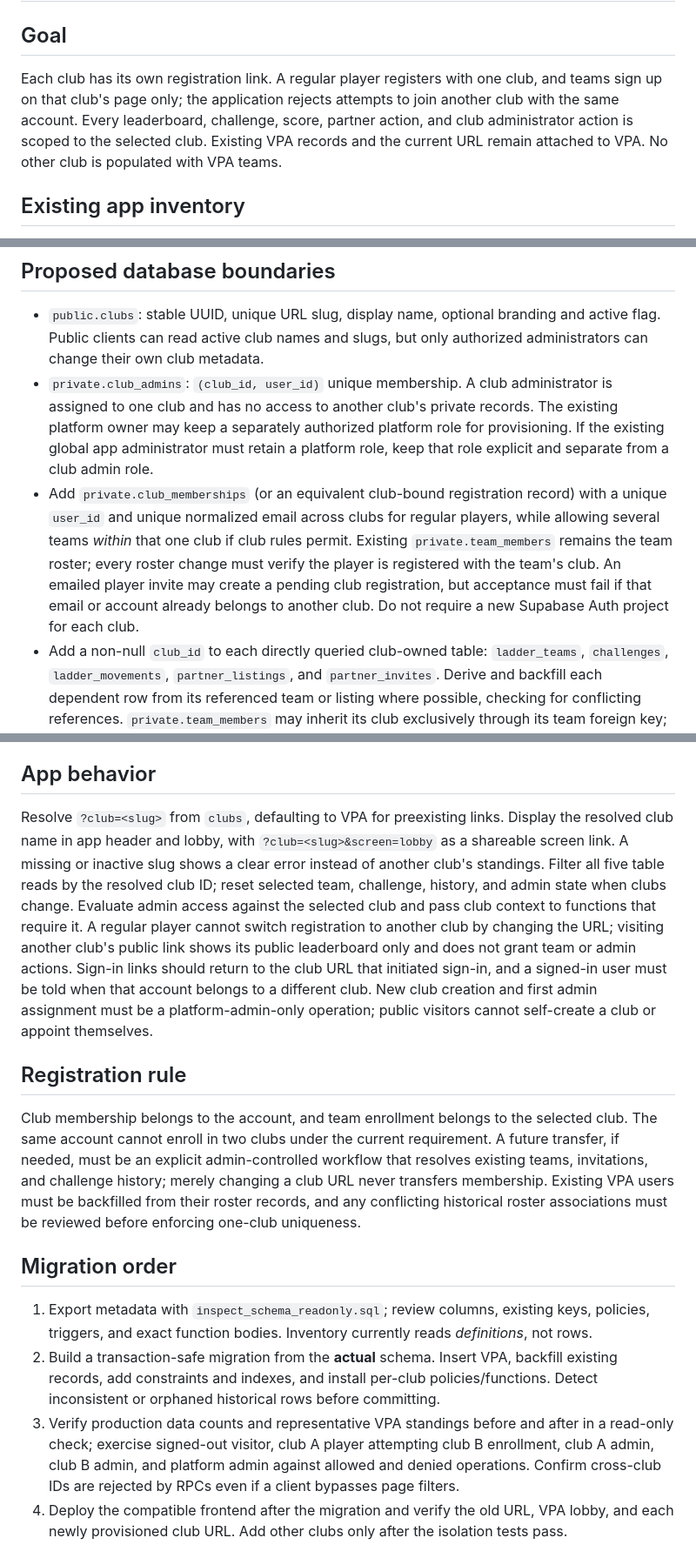
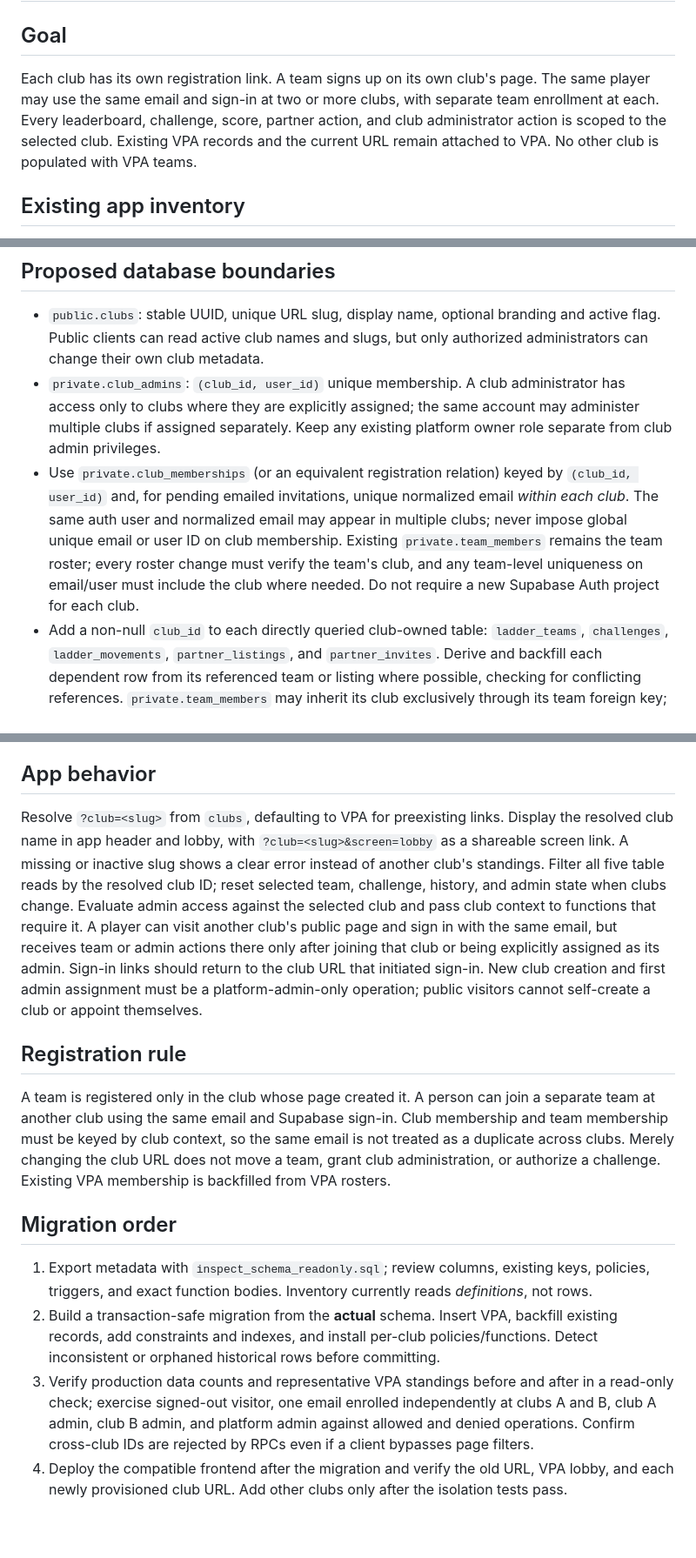
Before and after one commit to scgpiper/pickleball-paddleladder, a Markdown page: database/MULTI_CLUB_PLAN.md, 3 parts joined by grey strips. Shown at 87% size. Rendered like a GitHub page; blank space fills up the shorter version.

Commit message:
Scope club signup by club while allowing same email at multiple clubs

```diff
--- a/database/MULTI_CLUB_PLAN.md
+++ b/database/MULTI_CLUB_PLAN.md
@@ -2,7 +2,7 @@
 
 ## Goal
 
-Each club has its own registration link. A regular player registers with one club, and teams sign up on that club's page only; the application rejects attempts to join another club with the same account. Every leaderboard, challenge, score, partner action, and club administrator action is scoped to the selected club. Existing VPA records and the current URL remain attached to VPA. No other club is populated with VPA teams.
+Each club has its own registration link. A team signs up on its own club's page. The same player may use the same email and sign-in at two or more clubs, with separate team enrollment at each. Every leaderboard, challenge, score, partner action, and club administrator action is scoped to the selected club. Existing VPA records and the current URL remain attached to VPA. No other club is populated with VPA teams.
 
 ## Existing app inventory
 
@@ -15,8 +15,8 @@ Its mutations use: `admin_assign_team_members_secure`, `set_team_away_secure`, `
 ## Proposed database boundaries
 
 - `public.clubs`: stable UUID, unique URL slug, display name, optional branding and active flag. Public clients can read active club names and slugs, but only authorized administrators can change their own club metadata.
-- `private.club_admins`: `(club_id, user_id)` unique membership. A club administrator is assigned to one club and has no access to another club's private records. The existing platform owner may keep a separately authorized platform role for provisioning. If the existing global app administrator must retain a platform role, keep that role explicit and separate from a club admin role.
-- Add `private.club_memberships` (or an equivalent club-bound registration record) with a unique `user_id` and unique normalized email across clubs for regular players, while allowing several teams *within* that one club if club rules permit. Existing `private.team_members` remains the team roster; every roster change must verify the player is registered with the team's club. An emailed player invite may create a pending club registration, but acceptance must fail if that email or account already belongs to another club. Do not require a new Supabase Auth project for each club.
+- `private.club_admins`: `(club_id, user_id)` unique membership. A club administrator has access only to clubs where they are explicitly assigned; the same account may administer multiple clubs if assigned separately. Keep any existing platform owner role separate from club admin privileges.
+- Use `private.club_memberships` (or an equivalent registration relation) keyed by `(club_id, user_id)` and, for pending emailed invitations, unique normalized email *within each club*. The same auth user and normalized email may appear in multiple clubs; never impose global unique email or user ID on club membership. Existing `private.team_members` remains the team roster; every roster change must verify the team's club, and any team-level uniqueness on email/user must include the club where needed. Do not require a new Supabase Auth project for each club.
 - Add a non-null `club_id` to each directly queried club-owned table: `ladder_teams`, `challenges`, `ladder_movements`, `partner_listings`, and `partner_invites`. Derive and backfill each dependent row from its referenced team or listing where possible, checking for conflicting references. `private.team_members` may inherit its club exclusively through its team foreign key; add a denormalized club ID there only if existing functions or performance require it.
 - Replace uniqueness scoped only to ladder or email with appropriate club-aware uniqueness where required. Preserve a team primary key and use composite foreign keys or checked functions so related IDs cannot connect rows from different clubs.
 - Enable and verify RLS and grants for every exposed table. Public standings may be readable by club; private emails and user IDs must remain restricted. Set each SECURITY DEFINER function's search path and validate both the caller's club authority and the club of **every** referenced row. Client-provided club IDs are context, not proof of permission. For a team action, derive the club from that team and verify every other team, challenge, invite and listing belongs to it.
@@ -24,17 +24,17 @@ Its mutations use: `admin_assign_team_members_secure`, `set_team_away_secure`, `
 
 ## App behavior
 
-Resolve `?club=<slug>` from `clubs`, defaulting to VPA for preexisting links. Display the resolved club name in app header and lobby, with `?club=<slug>&screen=lobby` as a shareable screen link. A missing or inactive slug shows a clear error instead of another club's standings. Filter all five table reads by the resolved club ID; reset selected team, challenge, history, and admin state when clubs change. Evaluate admin access against the selected club and pass club context to functions that require it. A regular player cannot switch registration to another club by changing the URL; visiting another club's public link shows its public leaderboard only and does not grant team or admin actions. Sign-in links should return to the club URL that initiated sign-in, and a signed-in user must be told when that account belongs to a different club. New club creation and first admin assignment must be a platform-admin-only operation; public visitors cannot self-create a club or appoint themselves.
+Resolve `?club=<slug>` from `clubs`, defaulting to VPA for preexisting links. Display the resolved club name in app header and lobby, with `?club=<slug>&screen=lobby` as a shareable screen link. A missing or inactive slug shows a clear error instead of another club's standings. Filter all five table reads by the resolved club ID; reset selected team, challenge, history, and admin state when clubs change. Evaluate admin access against the selected club and pass club context to functions that require it. A player can visit another club's public page and sign in with the same email, but receives team or admin actions there only after joining that club or being explicitly assigned as its admin. Sign-in links should return to the club URL that initiated sign-in. New club creation and first admin assignment must be a platform-admin-only operation; public visitors cannot self-create a club or appoint themselves.
 
 ## Registration rule
 
-Club membership belongs to the account, and team enrollment belongs to the selected club. The same account cannot enroll in two clubs under the current requirement. A future transfer, if needed, must be an explicit admin-controlled workflow that resolves existing teams, invitations, and challenge history; merely changing a club URL never transfers membership. Existing VPA users must be backfilled from their roster records, and any conflicting historical roster associations must be reviewed before enforcing one-club uniqueness.
+A team is registered only in the club whose page created it. A person can join a separate team at another club using the same email and Supabase sign-in. Club membership and team membership must be keyed by club context, so the same email is not treated as a duplicate across clubs. Merely changing the club URL does not move a team, grant club administration, or authorize a challenge. Existing VPA membership is backfilled from VPA rosters.
 
 ## Migration order
 
 1. Export metadata with `inspect_schema_readonly.sql`; review columns, existing keys, policies, triggers, and exact function bodies. Inventory currently reads *definitions*, not rows.
 2. Build a transaction-safe migration from the **actual** schema. Insert VPA, backfill existing records, add constraints and indexes, and install per-club policies/functions. Detect inconsistent or orphaned historical rows before committing.
-3. Verify production data counts and representative VPA standings before and after in a read-only check; exercise signed-out visitor, club A player attempting club B enrollment, club A admin, club B admin, and platform admin against allowed and denied operations. Confirm cross-club IDs are rejected by RPCs even if a client bypasses page filters.
+3. Verify production data counts and representative VPA standings before and after in a read-only check; exercise signed-out visitor, one email enrolled independently at clubs A and B, club A admin, club B admin, and platform admin against allowed and denied operations. Confirm cross-club IDs are rejected by RPCs even if a client bypasses page filters.
 4. Deploy the compatible frontend after the migration and verify the old URL, VPA lobby, and each newly provisioned club URL. Add other clubs only after the isolation tests pass.
 
 ## Current state
```
